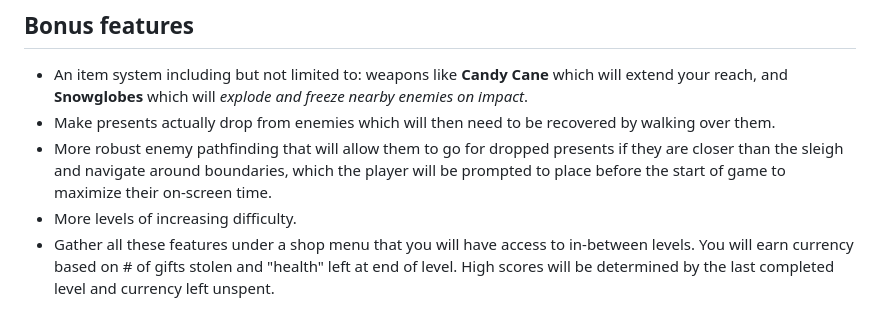
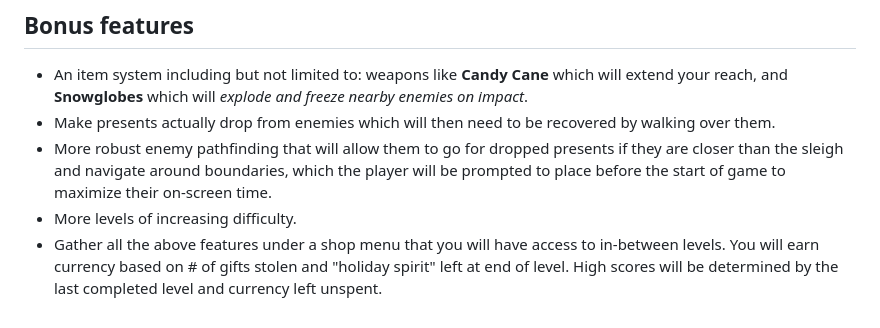
Before and after one commit to ptrnln/Seasons-Thievings, a Markdown page: README.md, the part around the change. Rendered like a GitHub page.

```diff
--- a/README.md
+++ b/README.md
@@ -46,4 +46,4 @@ comfortable interacting with the Canvas API.
 - Make presents actually drop from enemies which will then need to be recovered by walking over them.
 - More robust enemy pathfinding that will allow them to go for dropped presents if they are closer than the sleigh and navigate around boundaries, which the player will be prompted to place before the start of game to maximize their on-screen time.
 - More levels of increasing difficulty.
-- Gather all these features under a shop menu that you will have access to in-between levels. You will earn currency based on # of gifts stolen and "health" left at end of level. High scores will be determined by the last completed level and currency left unspent.
+- Gather all the above features under a shop menu that you will have access to in-between levels. You will earn currency based on # of gifts stolen and "holiday spirit" left at end of level. High scores will be determined by the last completed level and currency left unspent.
```
